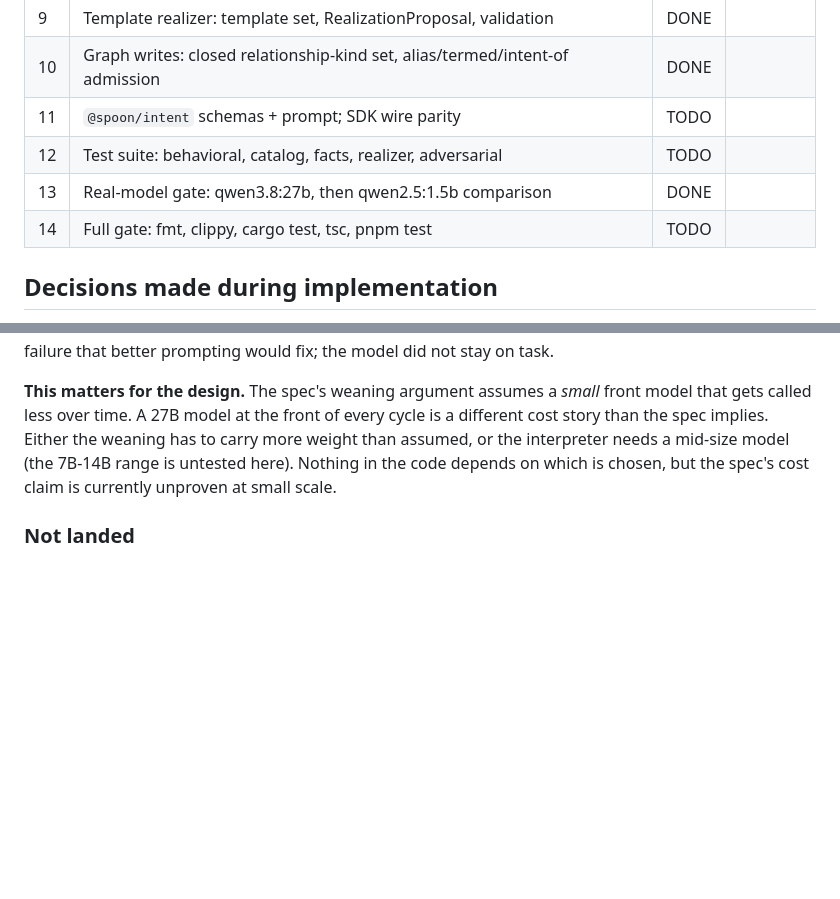
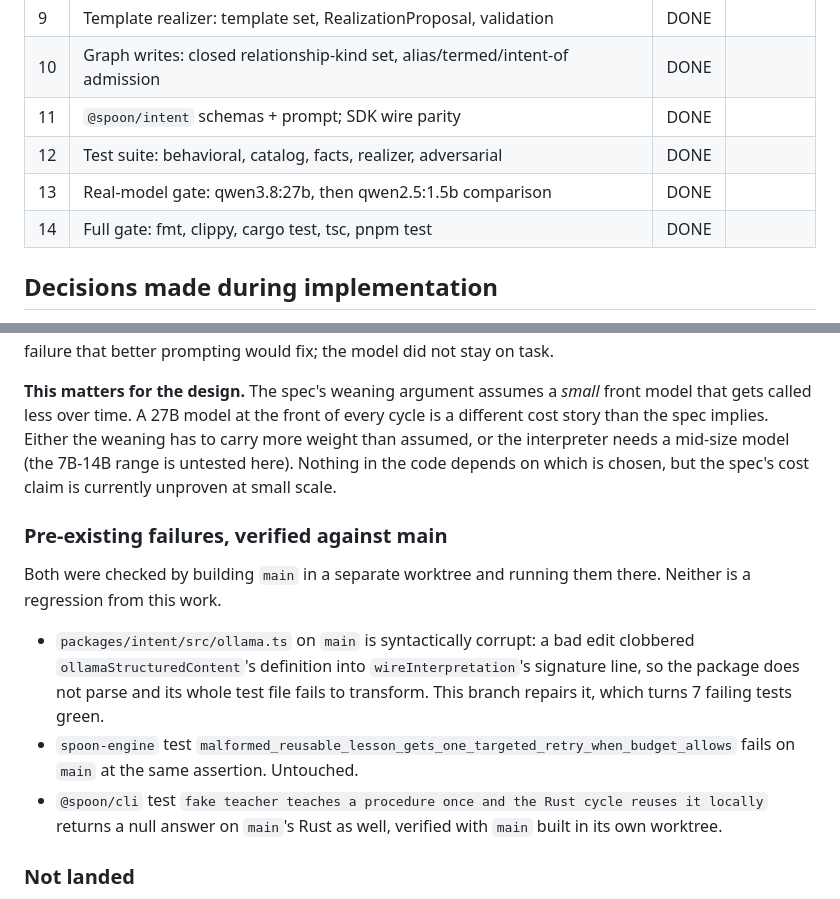
Before and after one commit to KealJones/spoon, a Markdown page: tasks/front-language-progress.md, 2 parts joined by grey strips. GitHub-like rendering; blank space fills up the shorter version.

Commit message:
Record verified pre-existing failures in the progress notes
Each was checked by building main in a separate worktree and running it there,
so 'pre-existing' is a measurement rather than an assumption.

Co-Authored-By: Claude Opus 5 <noreply@anthropic.com>

```diff
--- a/tasks/front-language-progress.md
+++ b/tasks/front-language-progress.md
@@ -21,10 +21,10 @@ actually ran. No skeletons, no `todo!()`, no deferred work.
 | 8 | Residual facts: provenance-gated ObservedFact admission | DONE | |
 | 9 | Template realizer: template set, RealizationProposal, validation | DONE | |
 | 10 | Graph writes: closed relationship-kind set, alias/termed/intent-of admission | DONE | |
-| 11 | `@spoon/intent` schemas + prompt; SDK wire parity | TODO | |
-| 12 | Test suite: behavioral, catalog, facts, realizer, adversarial | TODO | |
+| 11 | `@spoon/intent` schemas + prompt; SDK wire parity | DONE | |
+| 12 | Test suite: behavioral, catalog, facts, realizer, adversarial | DONE | |
 | 13 | Real-model gate: qwen3.8:27b, then qwen2.5:1.5b comparison | DONE | |
-| 14 | Full gate: fmt, clippy, cargo test, tsc, pnpm test | TODO | |
+| 14 | Full gate: fmt, clippy, cargo test, tsc, pnpm test | DONE | |
 
 ## Decisions made during implementation
 
@@ -82,6 +82,22 @@ to carry more weight than assumed, or the interpreter needs a mid-size model
 (the 7B-14B range is untested here). Nothing in the code depends on which is
 chosen, but the spec's cost claim is currently unproven at small scale.
 
+### Pre-existing failures, verified against main
+
+Both were checked by building `main` in a separate worktree and running them
+there. Neither is a regression from this work.
+
+- `packages/intent/src/ollama.ts` on `main` is syntactically corrupt: a bad
+  edit clobbered `ollamaStructuredContent`'s definition into
+  `wireInterpretation`'s signature line, so the package does not parse and its
+  whole test file fails to transform. This branch repairs it, which turns 7
+  failing tests green.
+- `spoon-engine` test `malformed_reusable_lesson_gets_one_targeted_retry_when_budget_allows`
+  fails on `main` at the same assertion. Untouched.
+- `@spoon/cli` test `fake teacher teaches a procedure once and the Rust cycle
+  reuses it locally` returns a null answer on `main`'s Rust as well, verified
+  with `main` built in its own worktree.
+
 ### Not landed
 
 - `cycle.rs` still routes through the existing single-interpretation path. The
```
